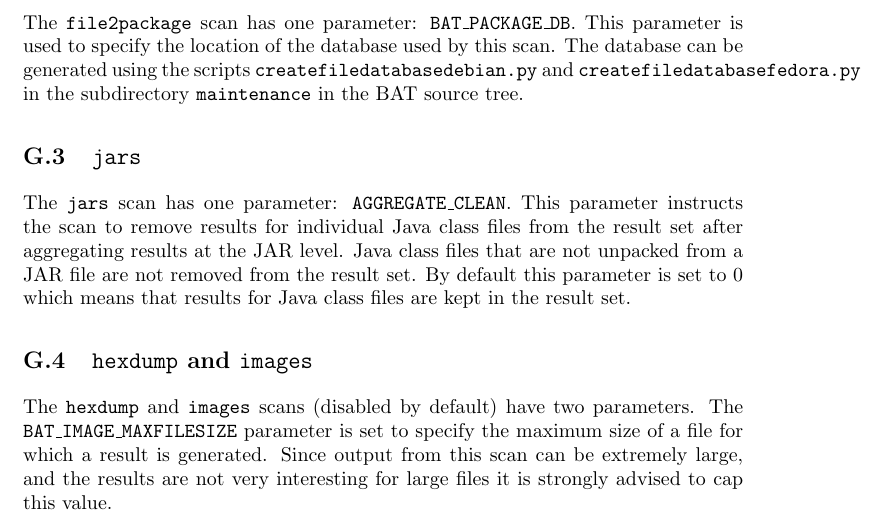
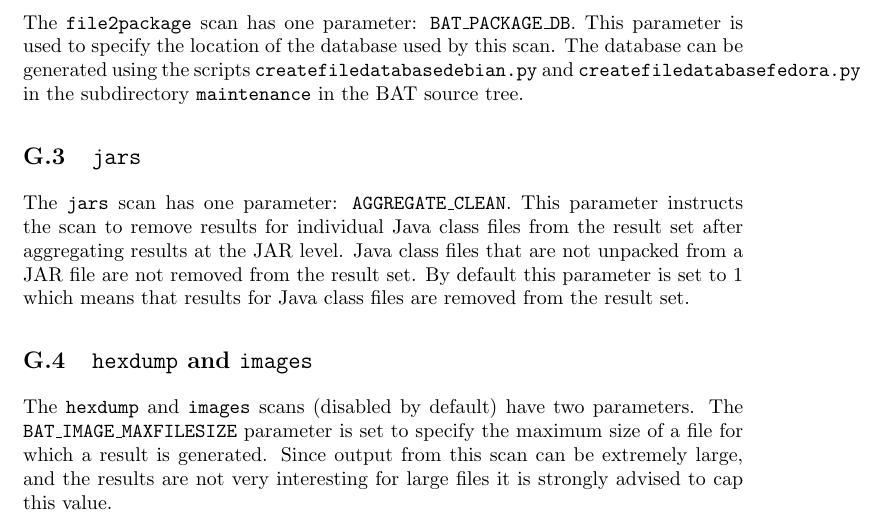
Before and after one commit to armijnhemel/binaryanalysis, a LaTeX document (doc/bat-manual.tex): part of page 35 of 35, cut so that both start at the same text. Compiled offline with pdfLaTeX.

Commit message:
update default setting

```diff
--- a/doc/bat-manual.tex
+++ b/doc/bat-manual.tex
@@ -2036,8 +2036,8 @@ The \texttt{jars} scan has one parameter: \texttt{AGGREGATE\_CLEAN}. This
 parameter instructs the scan to remove results for individual Java class
 files from the result set after aggregating results at the JAR level. Java
 class files that are not unpacked from a JAR file are not removed from the
-result set. By default this parameter is set to 0 which means that results for
-Java class files are kept in the result set.
+result set. By default this parameter is set to 1 which means that results for
+Java class files are removed from the result set.
 
 \subsection{\texttt{hexdump} and \texttt{images}}
 
```
